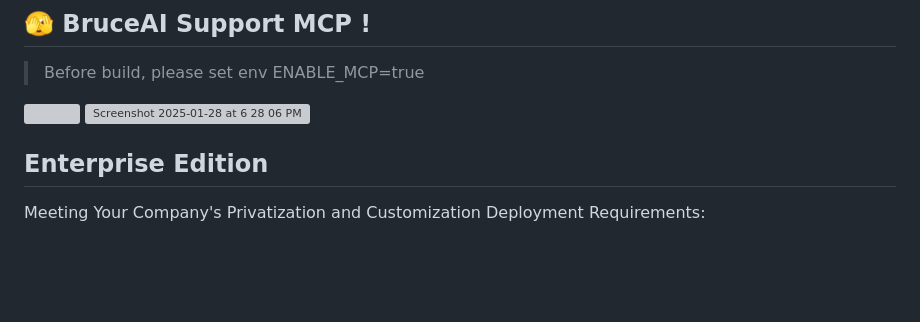
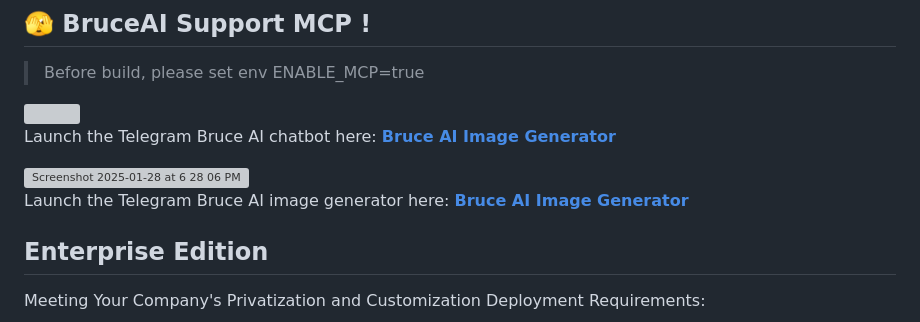
Before and after one commit to hedroaxiom/bruceai, a Markdown page: README.md, the part around the change. Drawn GitHub-style; blank space fills up the shorter version; grey boxes are pictures that could not be loaded.

```diff
--- a/README.md
+++ b/README.md
@@ -38,8 +38,12 @@ One-Click to get a well-designed cross-platform ChatGPT Telegram UI, with Claude
 
 <img width="720" src="https://github.com/user-attachments/assets/490d1cad-b6a7-42a4-a6cc-bae2b7b31789"/>
 
+Launch the Telegram Bruce AI chatbot here: **[Bruce AI Image Generator](https://t.me/agentbruce_bot)**
+
+
 <img width="720" alt="Screenshot 2025-01-28 at 6 28 06 PM" src="https://github.com/user-attachments/assets/0936c560-ec6e-4ea2-900c-48430cabd845" />
 
+Launch the Telegram Bruce AI image generator here: **[Bruce AI Image Generator](https://t.me/aibruce_bot)**
 
 
 ## Enterprise Edition
```
